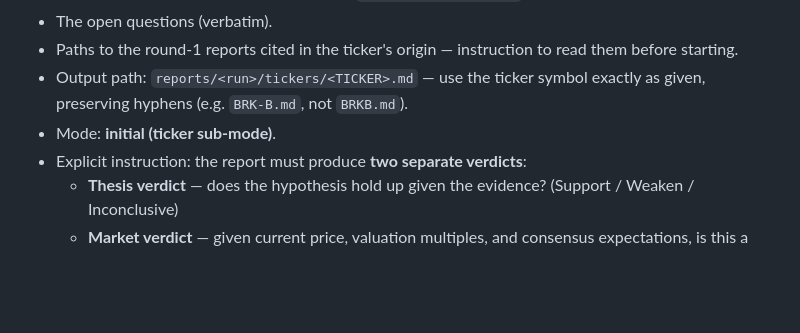
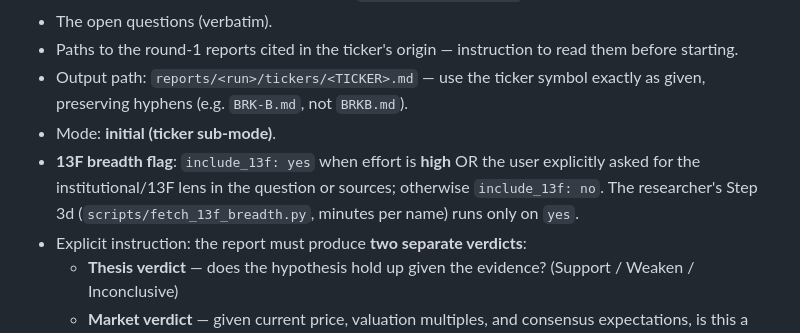
Before and after one commit to justinchencya/prism-shared, a Markdown page: .claude/agents/research-director.md, the part around the change. Rendered like a GitHub page; blank space fills up the shorter version.

```diff
--- a/.claude/agents/research-director.md
+++ b/.claude/agents/research-director.md
@@ -147,6 +147,7 @@ Otherwise (low/medium/high), spawn one researcher agent **per ticker, all in a s
 - Paths to the round-1 reports cited in the ticker's origin — instruction to read them before starting.
 - Output path: `reports/<run>/tickers/<TICKER>.md` — use the ticker symbol exactly as given, preserving hyphens (e.g. `BRK-B.md`, not `BRKB.md`).
 - Mode: **initial (ticker sub-mode)**.
+- **13F breadth flag**: `include_13f: yes` when effort is **high** OR the user explicitly asked for the institutional/13F lens in the question or sources; otherwise `include_13f: no`. The researcher's Step 3d (`scripts/fetch_13f_breadth.py`, minutes per name) runs only on `yes`.
 - Explicit instruction: the report must produce **two separate verdicts**:
   - **Thesis verdict** — does the hypothesis hold up given the evidence? (Support / Weaken / Inconclusive)
   - **Market verdict** — given current price, valuation multiples, and consensus expectations, is this a Buy / Hold / Avoid **for a long-term investor**? A quality compounder at full valuation can still be a Buy if the multi-year runway is durable. A name pricing in assumptions even base-case multi-year execution can't justify is not, even if the thesis is directionally right. The two verdicts can and often will diverge — state both explicitly.
```
Also changed, not shown: .claude/agents/researcher.md (+2 -2 lines), CLAUDE.md (+1 -1 lines).
